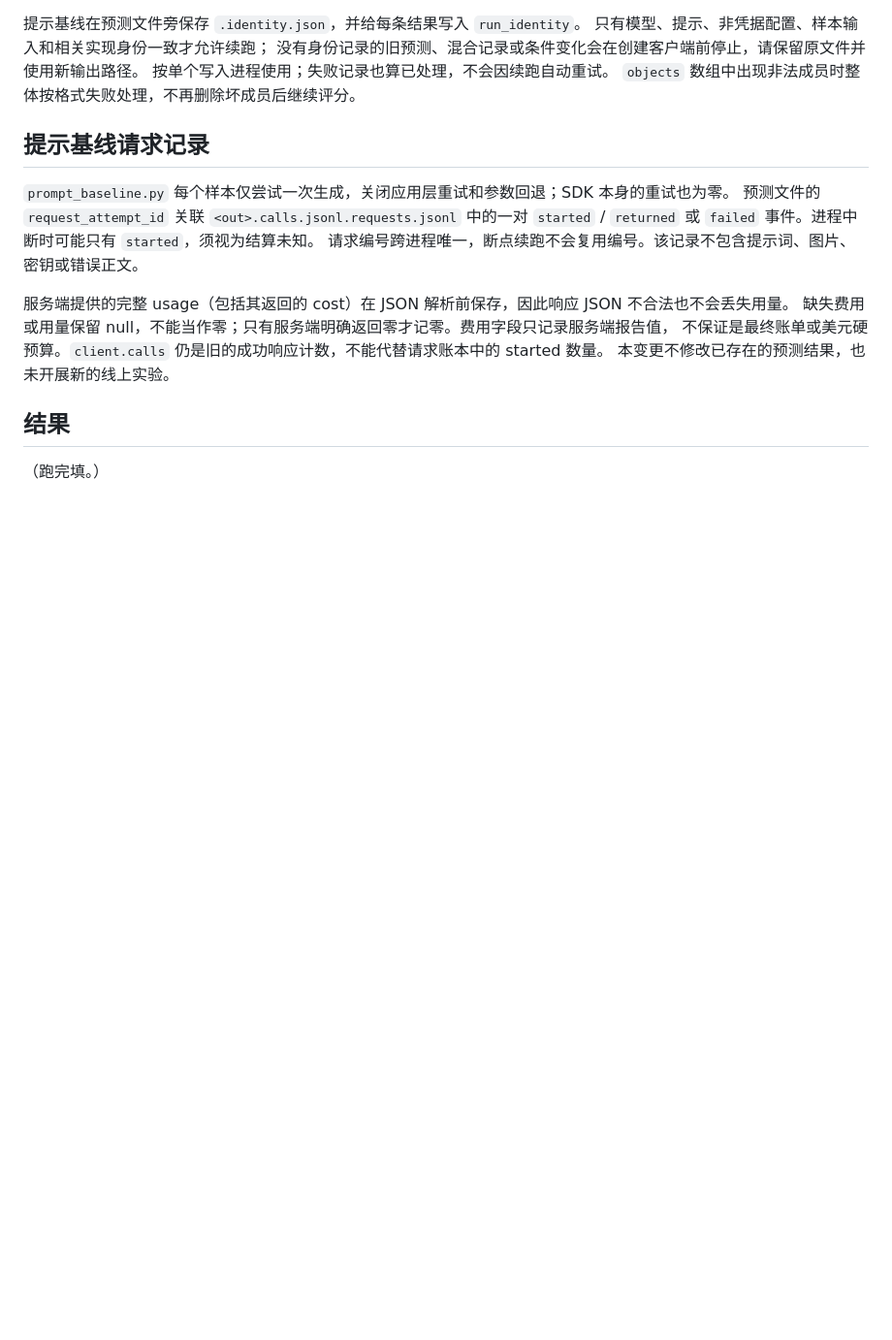
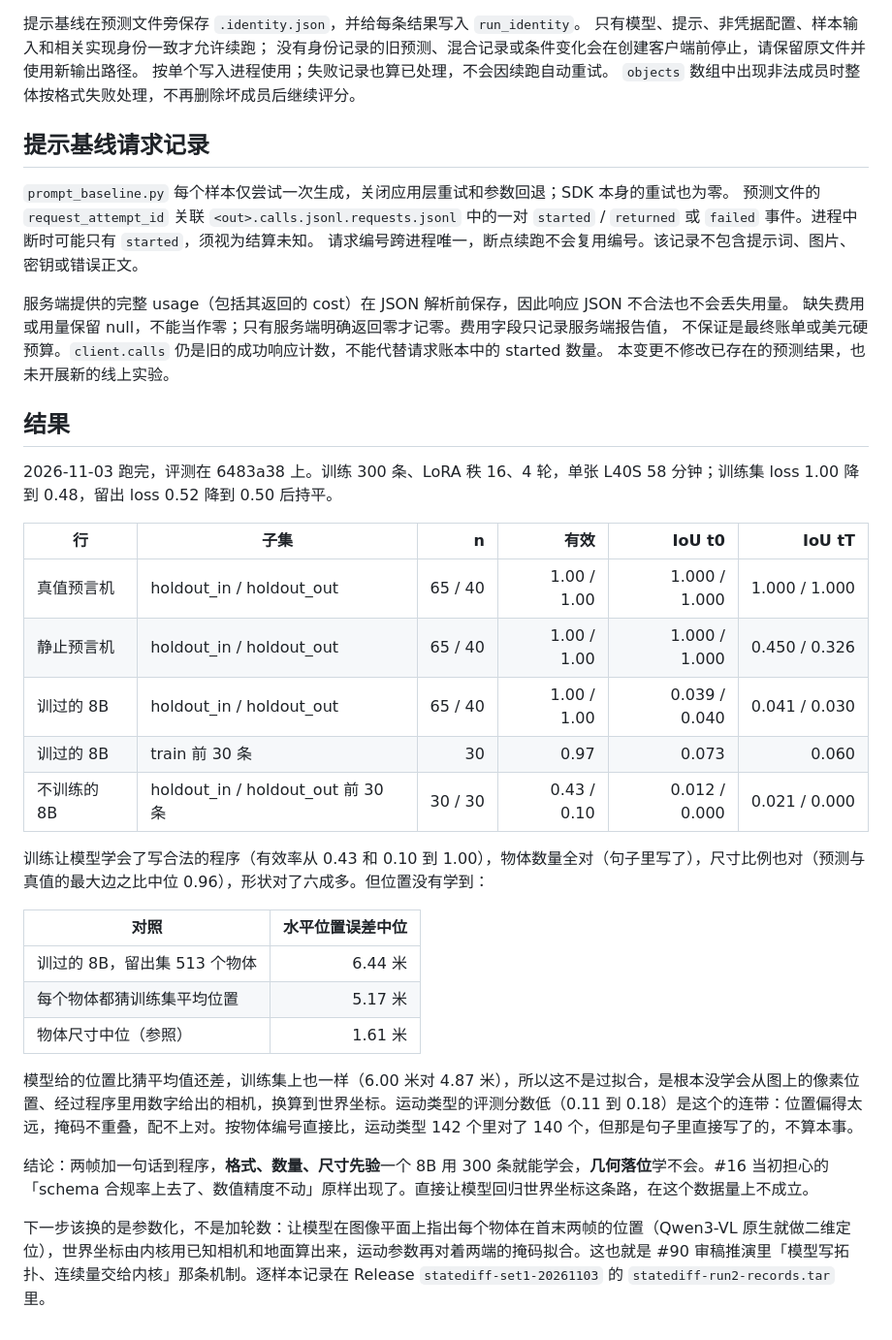
Before and after one commit to jwj1342/GameWorldModel, a Markdown page: docs/statediff-pilot.md, the part around the change. Shown at 97% size. GitHub-like rendering; blank space fills up the shorter version.

Commit message:
预实验结果：格式、数量、尺寸学会了，几何落位没学会
训过的 8B 留出集首帧 IoU 0.04，位置误差中位 6.44 米，比猜训练集平均位置（5.17 米）还差；
训练集上同样如此，是没学会而不是过拟合。直接回归世界坐标在 300 条上不成立，下一步换参数化。

Co-Authored-By: Claude Opus 5.5 <noreply@anthropic.com>

```diff
--- a/docs/statediff-pilot.md
+++ b/docs/statediff-pilot.md
@@ -93,4 +93,26 @@ IoU tT 是这个预实验的主指标。首帧对了末帧也对，才说明运
 
 ## 结果
 
-（跑完填。）
+2026-11-03 跑完，评测在 6483a38 上。训练 300 条、LoRA 秩 16、4 轮，单张 L40S 58 分钟；训练集 loss 1.00 降到 0.48，留出 loss 0.52 降到 0.50 后持平。
+
+| 行 | 子集 | n | 有效 | IoU t0 | IoU tT |
+|---|---|---:|---:|---:|---:|
+| 真值预言机 | holdout_in / holdout_out | 65 / 40 | 1.00 / 1.00 | 1.000 / 1.000 | 1.000 / 1.000 |
+| 静止预言机 | holdout_in / holdout_out | 65 / 40 | 1.00 / 1.00 | 1.000 / 1.000 | 0.450 / 0.326 |
+| 训过的 8B | holdout_in / holdout_out | 65 / 40 | 1.00 / 1.00 | 0.039 / 0.040 | 0.041 / 0.030 |
+| 训过的 8B | train 前 30 条 | 30 | 0.97 | 0.073 | 0.060 |
+| 不训练的 8B | holdout_in / holdout_out 前 30 条 | 30 / 30 | 0.43 / 0.10 | 0.012 / 0.000 | 0.021 / 0.000 |
+
+训练让模型学会了写合法的程序（有效率从 0.43 和 0.10 到 1.00），物体数量全对（句子里写了），尺寸比例也对（预测与真值的最大边之比中位 0.96），形状对了六成多。但位置没有学到：
+
+| 对照 | 水平位置误差中位 |
+|---|---:|
+| 训过的 8B，留出集 513 个物体 | 6.44 米 |
+| 每个物体都猜训练集平均位置 | 5.17 米 |
+| 物体尺寸中位（参照） | 1.61 米 |
+
+模型给的位置比猜平均值还差，训练集上也一样（6.00 米对 4.87 米），所以这不是过拟合，是根本没学会从图上的像素位置、经过程序里用数字给出的相机，换算到世界坐标。运动类型的评测分数低（0.11 到 0.18）是这个的连带：位置偏得太远，掩码不重叠，配不上对。按物体编号直接比，运动类型 142 个里对了 140 个，但那是句子里直接写了的，不算本事。
+
+结论：两帧加一句话到程序，**格式、数量、尺寸先验**一个 8B 用 300 条就能学会，**几何落位**学不会。#16 当初担心的「schema 合规率上去了、数值精度不动」原样出现了。直接让模型回归世界坐标这条路，在这个数据量上不成立。
+
+下一步该换的是参数化，不是加轮数：让模型在图像平面上指出每个物体在首末两帧的位置（Qwen3-VL 原生就做二维定位），世界坐标由内核用已知相机和地面算出来，运动参数再对着两端的掩码拟合。这也就是 #90 审稿推演里「模型写拓扑、连续量交给内核」那条机制。逐样本记录在 Release `statediff-set1-20261103` 的 `statediff-run2-records.tar` 里。
```
